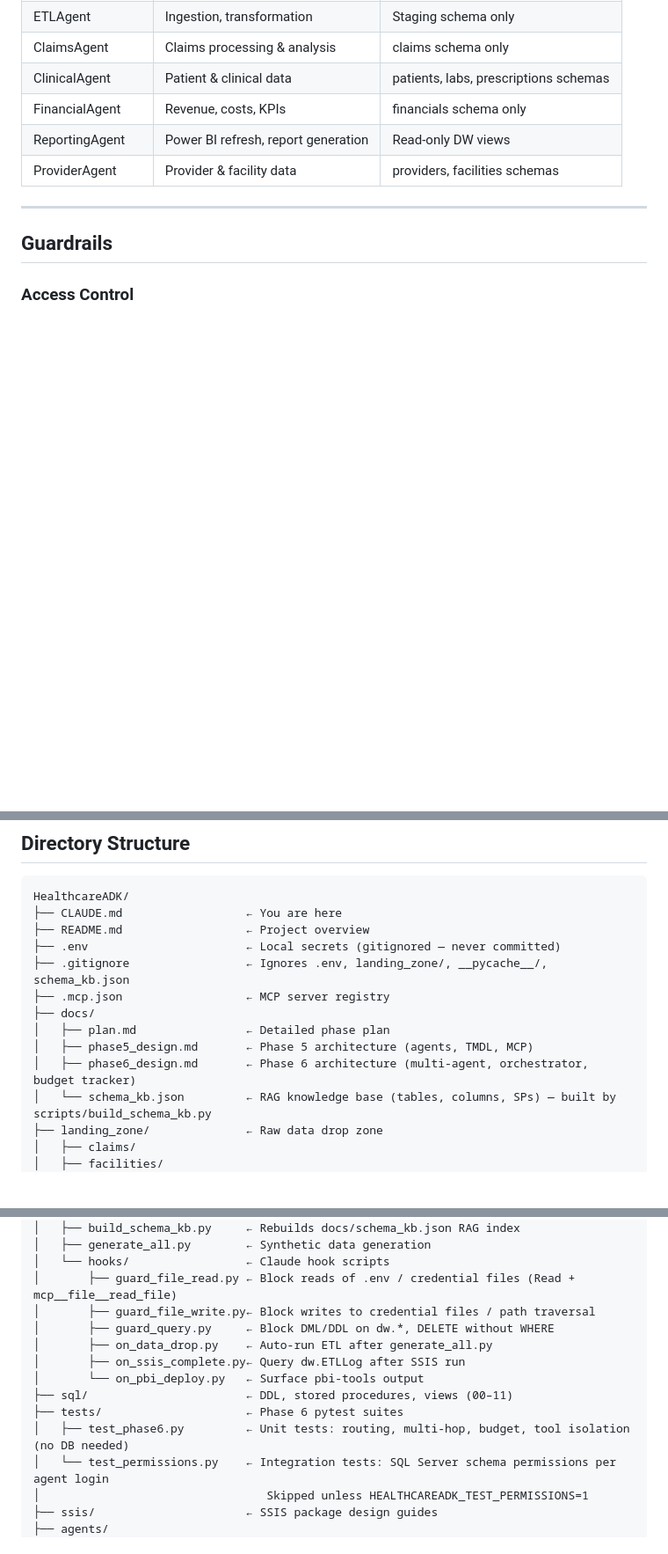
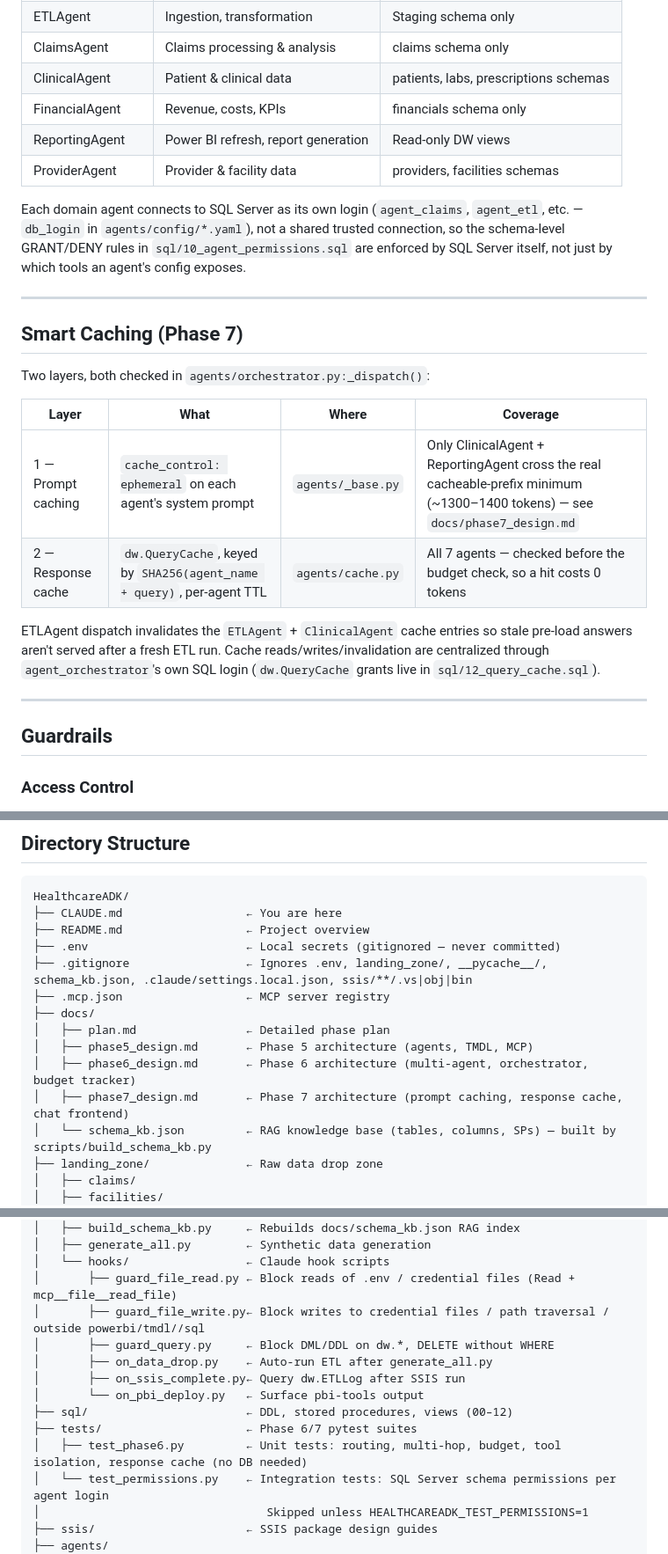
Before and after one commit to Ryom3nSukuna/HealthcareADK, a Markdown page: CLAUDE.md, 3 parts joined by grey strips. Shown at 88% size. Rendered like a GitHub page; blank space fills up the shorter version.

Commit message:
Bring CLAUDE.md up to date with Phase 7 Task 1+2 work
Directory structure was missing agents/cache.py, sql/12_query_cache.sql,
and docs/phase7_design.md; sql/ range still said 00-11; .gitignore
description only listed 4 of 7 exclusions; guard_file_write.py's
description didn't mention the new directory-scope check. Also adds a
brief "Smart Caching (Phase 7)" section and a note that domain agents now
authenticate via their own SQL Server logins rather than trusted auth.

Co-Authored-By: Claude Sonnet 4.6 <noreply@anthropic.com>

```diff
--- a/CLAUDE.md
+++ b/CLAUDE.md
@@ -73,6 +73,21 @@ Export Power BI data model → `powerbi/tmdl/` → Claude edits `.tmdl` files
 | FinancialAgent | Revenue, costs, KPIs | financials schema only |
 | ReportingAgent | Power BI refresh, report generation | Read-only DW views |
 | ProviderAgent | Provider & facility data | providers, facilities schemas |
+
+Each domain agent connects to SQL Server as its own login (`agent_claims`, `agent_etl`, etc. — `db_login` in `agents/config/*.yaml`), not a shared trusted connection, so the schema-level GRANT/DENY rules in `sql/10_agent_permissions.sql` are enforced by SQL Server itself, not just by which tools an agent's config exposes.
+
+---
+
+## Smart Caching (Phase 7)
+
+Two layers, both checked in `agents/orchestrator.py:_dispatch()`:
+
+| Layer | What | Where | Coverage |
+| --- | --- | --- | --- |
+| 1 — Prompt caching | `cache_control: ephemeral` on each agent's system prompt | `agents/_base.py` | Only ClinicalAgent + ReportingAgent cross the real cacheable-prefix minimum (~1300–1400 tokens) — see `docs/phase7_design.md` |
+| 2 — Response cache | `dw.QueryCache`, keyed by `SHA256(agent_name + query)`, per-agent TTL | `agents/cache.py` | All 7 agents — checked before the budget check, so a hit costs 0 tokens |
+
+ETLAgent dispatch invalidates the `ETLAgent` + `ClinicalAgent` cache entries so stale pre-load answers aren't served after a fresh ETL run. Cache reads/writes/invalidation are centralized through `agent_orchestrator`'s own SQL login (`dw.QueryCache` grants live in `sql/12_query_cache.sql`).
 
 ---
 
@@ -101,12 +116,13 @@ HealthcareADK/
 ├── CLAUDE.md                  ← You are here
 ├── README.md                  ← Project overview
 ├── .env                       ← Local secrets (gitignored — never committed)
-├── .gitignore                 ← Ignores .env, landing_zone/, __pycache__/, schema_kb.json
+├── .gitignore                 ← Ignores .env, landing_zone/, __pycache__/, schema_kb.json, .claude/settings.local.json, ssis/**/.vs|obj|bin
 ├── .mcp.json                  ← MCP server registry
 ├── docs/
 │   ├── plan.md                ← Detailed phase plan
 │   ├── phase5_design.md       ← Phase 5 architecture (agents, TMDL, MCP)
 │   ├── phase6_design.md       ← Phase 6 architecture (multi-agent, orchestrator, budget tracker)
+│   ├── phase7_design.md       ← Phase 7 architecture (prompt caching, response cache, chat frontend)
 │   └── schema_kb.json         ← RAG knowledge base (tables, columns, SPs) — built by scripts/build_schema_kb.py
 ├── landing_zone/              ← Raw data drop zone
 │   ├── claims/
@@ -124,14 +140,14 @@ HealthcareADK/
 │   ├── generate_all.py        ← Synthetic data generation
 │   └── hooks/                 ← Claude hook scripts
 │       ├── guard_file_read.py ← Block reads of .env / credential files (Read + mcp__file__read_file)
-│       ├── guard_file_write.py← Block writes to credential files / path traversal
+│       ├── guard_file_write.py← Block writes to credential files / path traversal / outside powerbi/tmdl//sql
 │       ├── guard_query.py     ← Block DML/DDL on dw.*, DELETE without WHERE
 │       ├── on_data_drop.py    ← Auto-run ETL after generate_all.py
 │       ├── on_ssis_complete.py← Query dw.ETLLog after SSIS run
 │       └── on_pbi_deploy.py   ← Surface pbi-tools output
-├── sql/                       ← DDL, stored procedures, views (00–11)
-├── tests/                     ← Phase 6 pytest suites
-│   ├── test_phase6.py         ← Unit tests: routing, multi-hop, budget, tool isolation (no DB needed)
+├── sql/                       ← DDL, stored procedures, views (00–12)
+├── tests/                     ← Phase 6/7 pytest suites
+│   ├── test_phase6.py         ← Unit tests: routing, multi-hop, budget, tool isolation, response cache (no DB needed)
 │   └── test_permissions.py    ← Integration tests: SQL Server schema permissions per agent login
 │                                 Skipped unless HEALTHCAREADK_TEST_PERMISSIONS=1
 ├── ssis/                      ← SSIS package design guides
```
Also changed, not shown: other parts of CLAUDE.md (+2 -1 lines).
